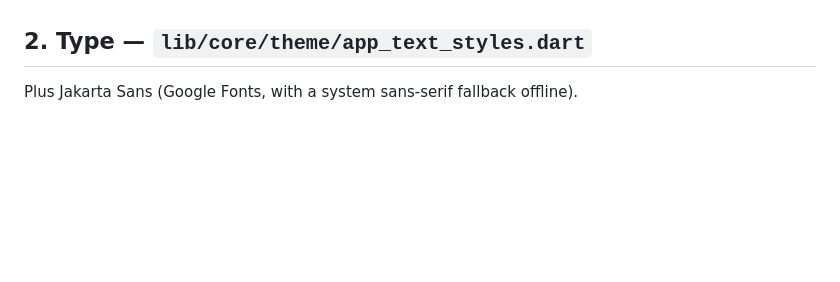
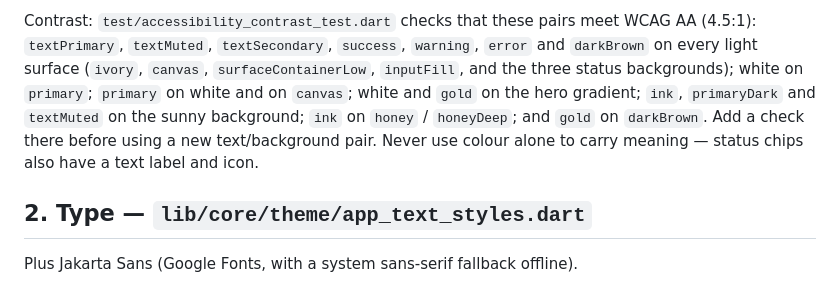
Before and after one commit to oquendocharles336-gif/Melai-Nuts, a Markdown page: docs/DESIGN_GUIDE.md, the part around one of its changes. Drawn GitHub-style; blank space fills up the shorter version.

```diff
--- a/docs/DESIGN_GUIDE.md
+++ b/docs/DESIGN_GUIDE.md
@@ -29,3 +71,10 @@ checks it. Never use colour alone to carry meaning — status chips also have a
+Contrast: `test/accessibility_contrast_test.dart` checks that these pairs meet WCAG AA (4.5:1):
+`textPrimary`, `textMuted`, `textSecondary`, `success`, `warning`, `error` and `darkBrown` on every
+light surface (`ivory`, `canvas`, `surfaceContainerLow`, `inputFill`, and the three status
+backgrounds); white on `primary`; `primary` on white and on `canvas`; white and `gold` on the hero
+gradient; `ink`, `primaryDark` and `textMuted` on the sunny background; `ink` on `honey` /
+`honeyDeep`; and `gold` on `darkBrown`. Add a check there before using a new text/background pair.
+Never use colour alone to carry meaning — status chips also have a text label and icon.
 
 ## 2. Type — `lib/core/theme/app_text_styles.dart`
 
```
Also changed, not shown: other parts of docs/DESIGN_GUIDE.md (+56 -14 lines).
